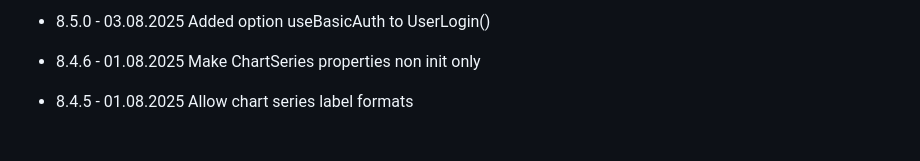
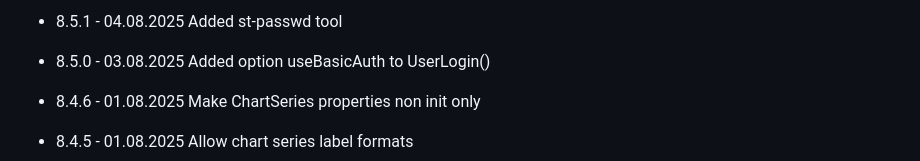
Before and after one commit to FrankPfattheicher/Stonehenge4, a Markdown page: ReleaseNotes4.md, the part around the change. Drawn GitHub-style.

Commit message:
Updated release notes, added st-passwd tool

```diff
--- a/ReleaseNotes4.md
+++ b/ReleaseNotes4.md
@@ -1,4 +1,5 @@
 
+* 8.5.1 - 04.08.2025 Added st-passwd tool
 * 8.5.0 - 03.08.2025 Added option useBasicAuth to UserLogin()
 
 * 8.4.6 - 01.08.2025 Make ChartSeries properties non init only
```
